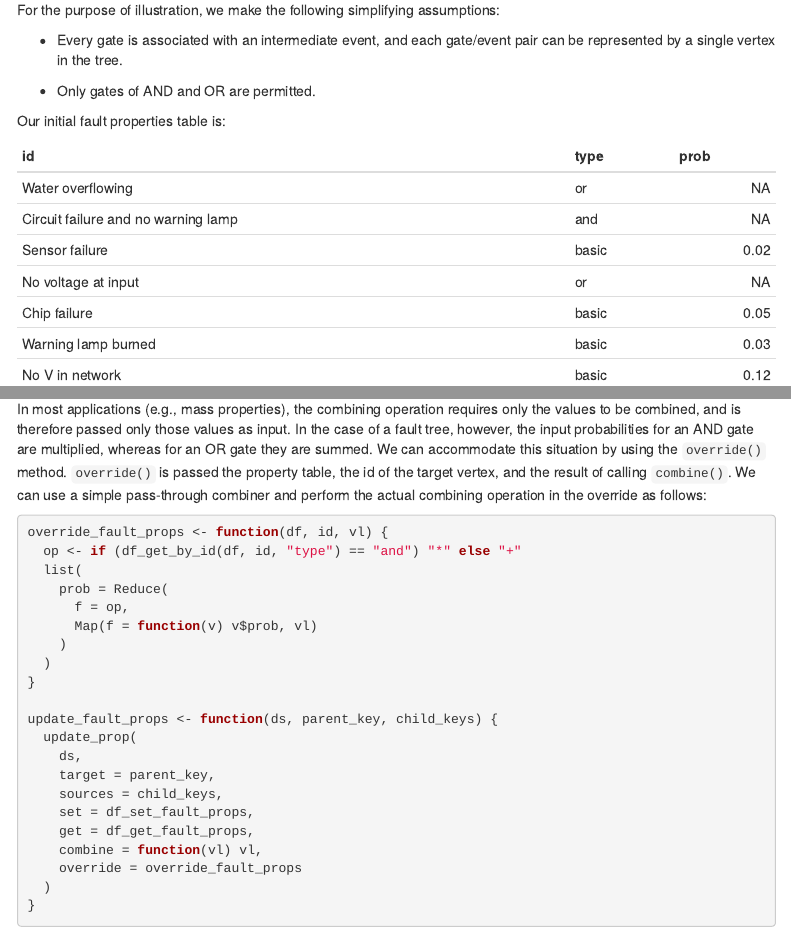
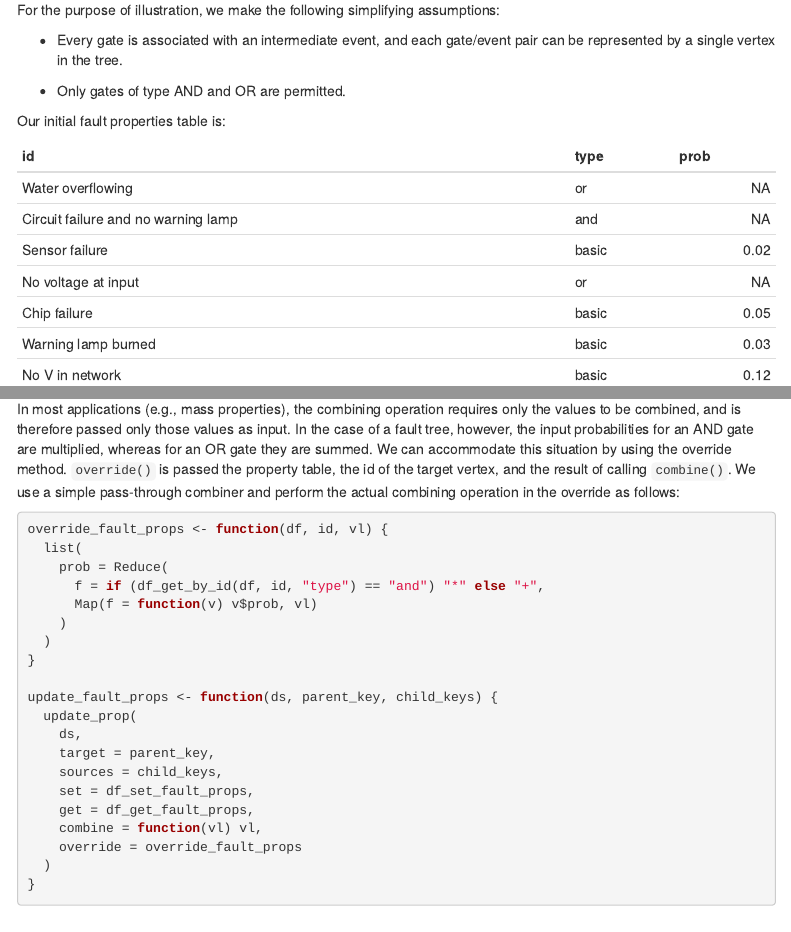
Before and after one commit to jsjuni/recursive-se-analysis, an R Markdown document (R/tutorial.Rmd): the page in a window 1100 px wide, from 14930 px down, and a second part further down, joined at a grey line. Rendered offline with R 4.5, knitr and Pandoc, with nearby package versions; code that draws random numbers runs with fixed seeds of ours; some code elsewhere in the file could not run offline; menus at the side of the page are left out; common packages that the code uses without loading them are loaded.

Commit message:
minor tweaks to fault trees

````diff
--- a/R/tutorial.Rmd
+++ b/R/tutorial.Rmd
@@ -2065,7 +2065,7 @@ assumptions:
 -   Every gate is associated with an intermediate event, and each
     gate/event pair can be represented by a single vertex in the tree.
 
--   Only gates of AND and OR are permitted.
+-   Only gates of type AND and OR are permitted.
 
 Our initial fault properties table is:
 
@@ -2102,18 +2102,17 @@ In most applications (e.g., mass properties), the combining operation
 requires only the values to be combined, and is therefore passed only
 those values as input. In the case of a fault tree, however, the input
 probabilities for an AND gate are multiplied, whereas for an OR gate
-they are summed. We can accommodate this situation by using the
-`override()` method. `override()` is passed the property table, the id
-of the target vertex, and the result of calling `combine()`. We can use
-a simple pass-through combiner and perform the actual combining
-operation in the override as follows:
+they are summed. We can accommodate this situation by using the override
+method. `override()` is passed the property table, the id of the target
+vertex, and the result of calling `combine()`. We use a simple
+pass-through combiner and perform the actual combining operation in the
+override as follows:
 
 ``` R
 override_fault_props <- function(df, id, vl) {
-  op <- if (df_get_by_id(df, id, "type") == "and") "*" else "+"
   list(
     prob = Reduce(
-      f = op,
+      f = if (df_get_by_id(df, id, "type") == "and") "*" else "+",
       Map(f = function(v) v$prob, vl)
     )
   )
````
